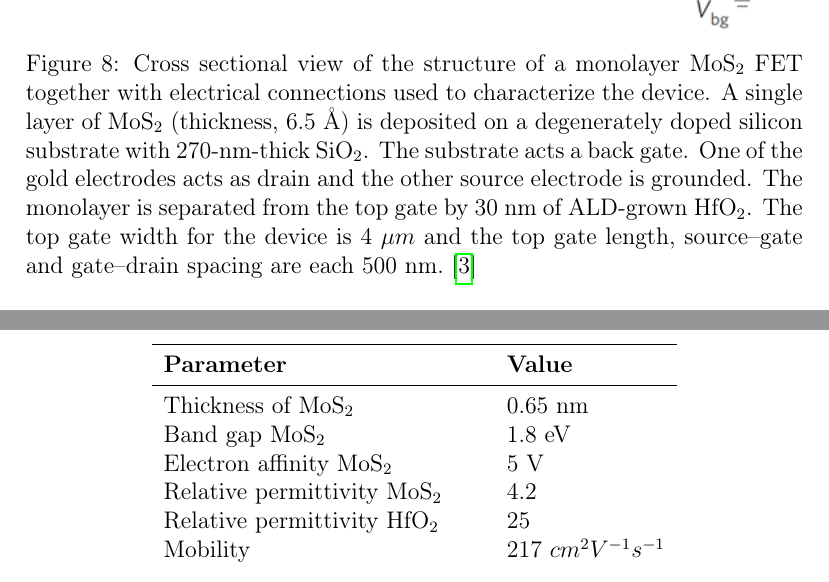
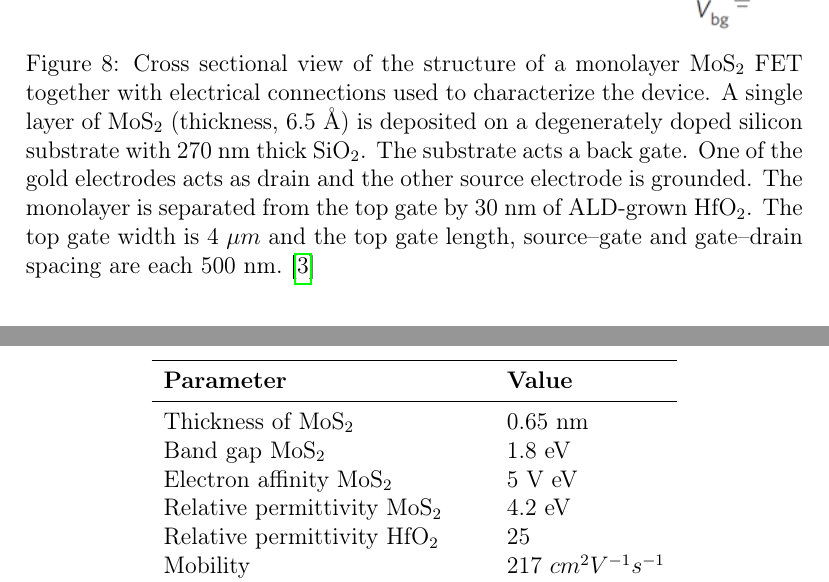
Before and after one commit to MatteoOrlandini/MoS2-FET, a LaTeX document (Report/Report.tex): two parts of pages 10 and 11 of 20 before the commit and two parts of pages 10 and 11 of 18 after it, joined at a grey line, cut so that both start at the same text. The pictures show the PDF file Report/Report.pdf that the author committed with the source.

Commit message:
update report

```diff
--- a/Report/Report.tex
+++ b/Report/Report.tex
@@ -144,8 +144,8 @@ The parameters used in COMSOL are shown in Tab.~\ref{table:MoS2}.
 		Thickness of MoS$_2$       & 0.7nm/layer              \\
 		Band gap 1L MoS$_2$        & 2.76 eV                  \\
 		Band gap 4L MoS$_2$        & 1.6 eV                   \\
-		Electron affinity 1L Mo$_2$& 4.7                      \\
-		Electron affinity 4L MoS$_2$& 4                       \\
+		Electron affinity 1L Mo$_2$& 4.7 eV                   \\
+		Electron affinity 4L MoS$_2$& 4 eV                    \\
 		Relative permittivity 1L   & 4.2                      \\
 		Relative permittivity 4L   & 11                       \\
 		Mobility 1L                & 6 $cm^2 V^{-1} s^{-1}$	  \\
@@ -208,26 +208,26 @@ The figures shown below are the simulated and experimental (see legend) output c
 %	\subfloat[][COMSOL HfO$_2$ model]
 %	{\includegraphics[width=.45\textwidth]{Immagini/HfO2_model_comsol.png} \label{fig:HfO2_model_comsol}}
 %\end{figure}
-In~\cite{Radisavljevic:Si_MoS2} is studied a FET with a 30 nm HfO$_2$ top gate insulator. Using recent theoretical studies of mobility improvement by dielectric screening and its successful application to graphene, is used an atomic layer deposition (ALD) of 30 nm HfO$_2$ as a high-k gate dielectric for the
+A FET with a 30 nm HfO$_2$ top gate insulator is studied in~\cite{Radisavljevic:Si_MoS2}. Using recent theoretical studies of mobility improvement by dielectric screening and its successful application to graphene, an atomic layer deposition (ALD) of 30 nm HfO$_2$ is used as a high-k gate dielectric for the
 local top gate and mobility booster to realize the full potential of the single-layer MoS$_2$. HfO$_2$ is used because of its high dielectric constant of 25, bandgap of 5.7 eV and the fact that it is commonly used as a gate dielectric both by the research community and major microprocessor manufacturers. A schematic depiction of the device is shown in Fig.~\ref{fig:HfO2_fabrication}. The width of the top gate of this device is 4 $\mu m$ and the top gate length, source–gate and gate–drain spacing were 500 nm.
 
-\begin{figure}[H]
+\begin{figure}[h]
 	\centering
-	\includegraphics[width=1\textwidth]{Immagini/HfO2_fabrication.png}
+	\includegraphics[width=.8\textwidth]{Immagini/HfO2_fabrication.png}
 	\caption{Three-dimensional schematic view of the transistor.~\cite{Radisavljevic:Si_MoS2}}
 	\label{fig:HfO2_fabrication}
 \end{figure}
 
-\begin{figure}[H]
+\begin{figure}[h]
 	\centering
 	\includegraphics[width=1\textwidth]{Immagini/HfO2_model.png}
-	\caption{Cross sectional view of the structure of a monolayer MoS$_2$ FET together with electrical connections used to characterize the device. A single layer of MoS$_2$ (thickness, 6.5 \AA) is deposited on a degenerately doped silicon substrate with 270-nm-thick SiO$_2$. The substrate acts a back gate. One of the gold electrodes acts as drain and the other source electrode is grounded. The monolayer is separated from the top gate by 30 nm of ALD-grown HfO$_2$. The top gate width for the device is 4 $\mu m$ and the top gate length, source–gate and gate–drain spacing are each 500 nm.~\cite{Radisavljevic:Si_MoS2}}
+	\caption{Cross sectional view of the structure of a monolayer MoS$_2$ FET together with electrical connections used to characterize the device. A single layer of MoS$_2$ (thickness, 6.5 \AA) is deposited on a degenerately doped silicon substrate with 270 nm thick SiO$_2$. The substrate acts a back gate. One of the gold electrodes acts as drain and the other source electrode is grounded. The monolayer is separated from the top gate by 30 nm of ALD-grown HfO$_2$. The top gate width is 4 $\mu m$ and the top gate length, source–gate and gate–drain spacing are each 500 nm.~\cite{Radisavljevic:Si_MoS2}}
 	\label{fig:HfO2_model}
 \end{figure}
 
 We created the COMSOL model as described in the previous chapter. We changed some parameters as shown in Tab.~\ref{table:HfO2} and we add the HfO$_2$ thin gate oxide and and the top gate contact. We also used the charge conservation model in the top gate contact.
 
-In order to find the electron affinity of MoS$_2$ we did a parametric study. Simulating the $I_d(V_d)$ and $I_d(V_bg)$ curves, we varied the electron affinity parameter. We saw that an electron affinity of 5 eV the plots are very similar to the curves in~\cite{Radisavljevic:Si_MoS2}.
+In order to find the electron affinity of MoS$_2$ we did a parametric study. Simulating the $I_d(V_d)$ and $I_d(V_{bg})$ curves, we varied the electron affinity parameter. We saw that an electron affinity of 5 eV the plots are very similar to the curves in~\cite{Radisavljevic:Si_MoS2}.
 
 \begin{figure}[H]
 	\centering
@@ -245,8 +245,8 @@ The parameters used in COMSOL are shown in Tab.~\ref{table:HfO2}.
 		\midrule
 		Thickness of MoS$_2$           & 0.65 nm              \\
 		Band gap MoS$_2$               & 1.8 eV               \\
-		Electron affinity MoS$_2$      & 5 V                  \\
-		Relative permittivity MoS$_2$  & 4.2                  \\
+		Electron affinity MoS$_2$      & 5 V eV               \\
+		Relative permittivity MoS$_2$  & 4.2 eV               \\
 		Relative permittivity HfO$_2$  & 25                   \\
 		Mobility                       & 217 $cm^2V^{-1}s^{-1}$ \\
 		SRH lifetimes                  & 1.5 ns               \\
```
Also changed, not shown: Report/Report.pdf, Report/Report.tex (18 more changed lines), 4 other files.
